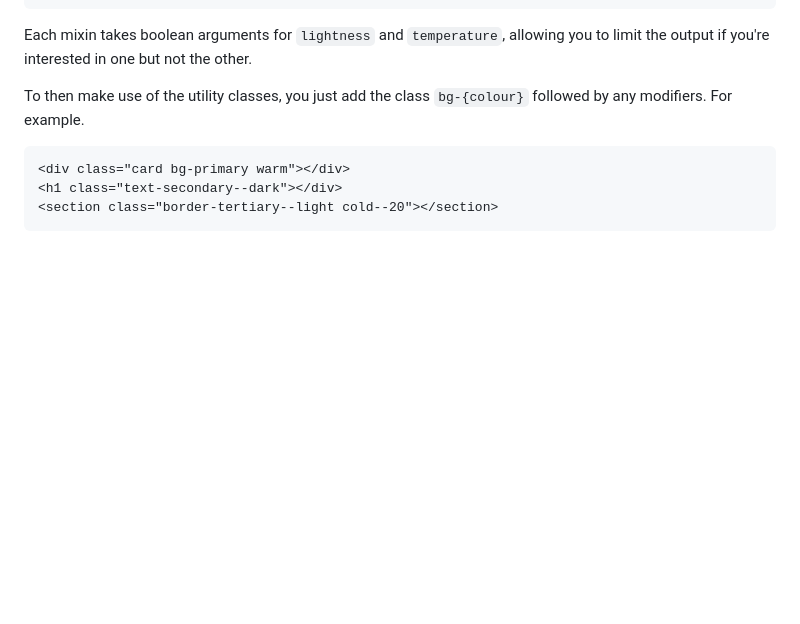
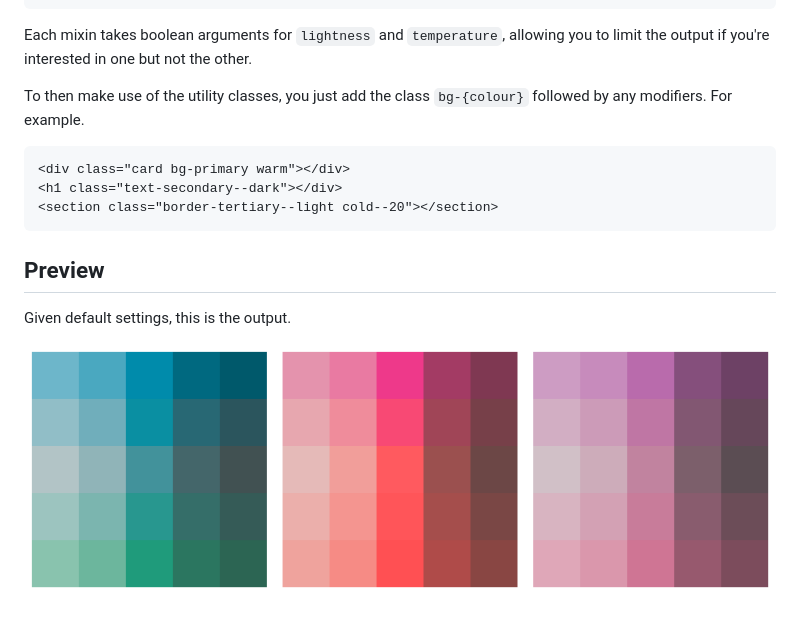
Before and after one commit to Dojan5/_colours.scss, a Markdown page: readme.md, the part around the change. Drawn GitHub-style; pictures changed too: img/default-preview.png (added); blank space fills up the shorter version.

Commit message:
Add preview screenshot

````diff
--- a/readme.md
+++ b/readme.md
@@ -41,3 +41,8 @@ To then make use of the utility classes, you just add the class `bg-{colour}` fo
 <h1 class="text-secondary--dark"></div>
 <section class="border-tertiary--light cold--20"></section>
 ```
+
+## Preview
+Given default settings, this is the output.
+
+![Preview screenshot](/img/default-preview.png?raw=true)
````
